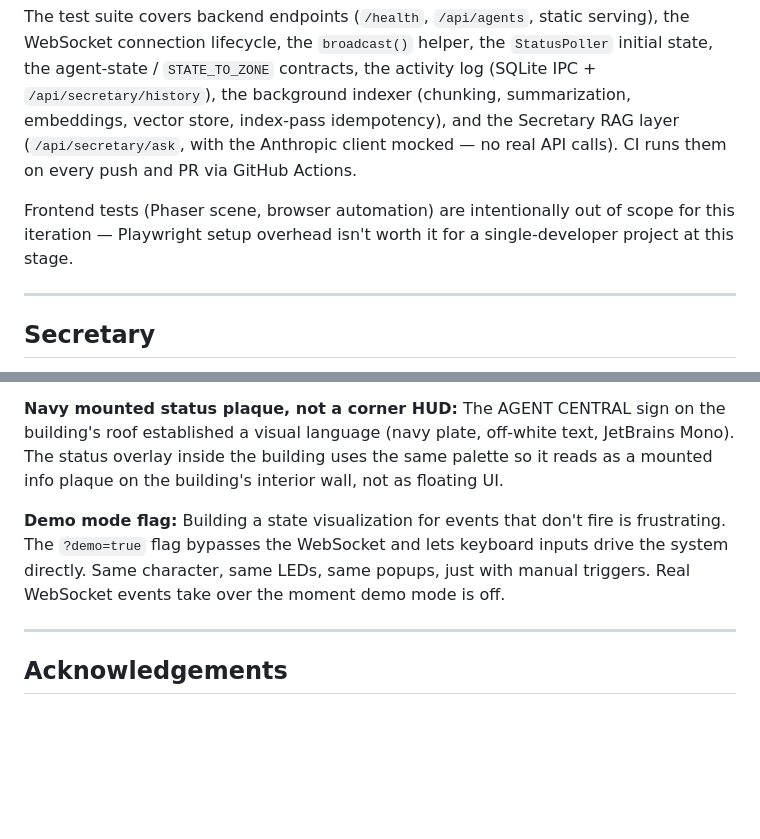
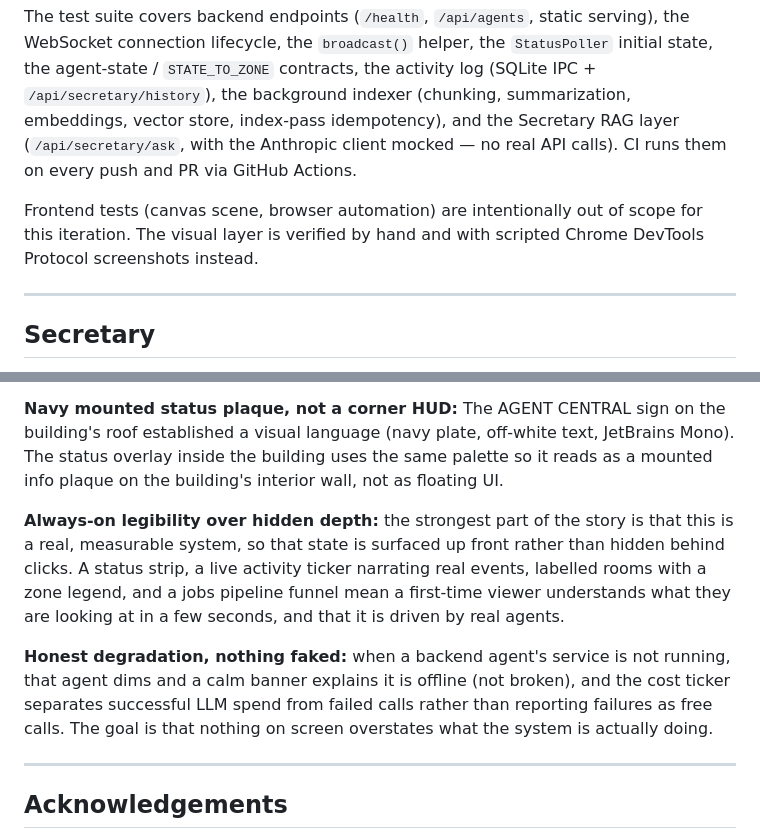
Before and after one commit to KaloyanYordanov12/agent-central, a Markdown page: README.md, 2 parts joined by grey strips. Drawn GitHub-style; blank space fills up the shorter version.

```diff
--- a/README.md
+++ b/README.md
@@ -106,7 +108,7 @@ pytest tests/ -v
 
 The test suite covers backend endpoints (`/health`, `/api/agents`, static serving), the WebSocket connection lifecycle, the `broadcast()` helper, the `StatusPoller` initial state, the agent-state / `STATE_TO_ZONE` contracts, the activity log (SQLite IPC + `/api/secretary/history`), the background indexer (chunking, summarization, embeddings, vector store, index-pass idempotency), and the Secretary RAG layer (`/api/secretary/ask`, with the Anthropic client mocked — no real API calls). CI runs them on every push and PR via GitHub Actions.
 
-Frontend tests (Phaser scene, browser automation) are intentionally out of scope for this iteration — Playwright setup overhead isn't worth it for a single-developer project at this stage.
+Frontend tests (canvas scene, browser automation) are intentionally out of scope for this iteration. The visual layer is verified by hand and with scripted Chrome DevTools Protocol screenshots instead.
 
 ---
 
@@ -155,7 +157,9 @@ Some design decisions worth flagging because they shaped the whole thing:
 
 **Navy mounted status plaque, not a corner HUD:** The AGENT CENTRAL sign on the building's roof established a visual language (navy plate, off-white text, JetBrains Mono). The status overlay inside the building uses the same palette so it reads as a mounted info plaque on the building's interior wall, not as floating UI.
 
-**Demo mode flag:** Building a state visualization for events that don't fire is frustrating. The `?demo=true` flag bypasses the WebSocket and lets keyboard inputs drive the system directly. Same character, same LEDs, same popups, just with manual triggers. Real WebSocket events take over the moment demo mode is off.
+**Always-on legibility over hidden depth:** the strongest part of the story is that this is a real, measurable system, so that state is surfaced up front rather than hidden behind clicks. A status strip, a live activity ticker narrating real events, labelled rooms with a zone legend, and a jobs pipeline funnel mean a first-time viewer understands what they are looking at in a few seconds, and that it is driven by real agents.
+
+**Honest degradation, nothing faked:** when a backend agent's service is not running, that agent dims and a calm banner explains it is offline (not broken), and the cost ticker separates successful LLM spend from failed calls rather than reporting failures as free calls. The goal is that nothing on screen overstates what the system is actually doing.
 
 ---
 
```
Also changed, not shown: other parts of README.md (+20 -18 lines), docs/stage2-build/LOG.md (+12 -0 lines).
